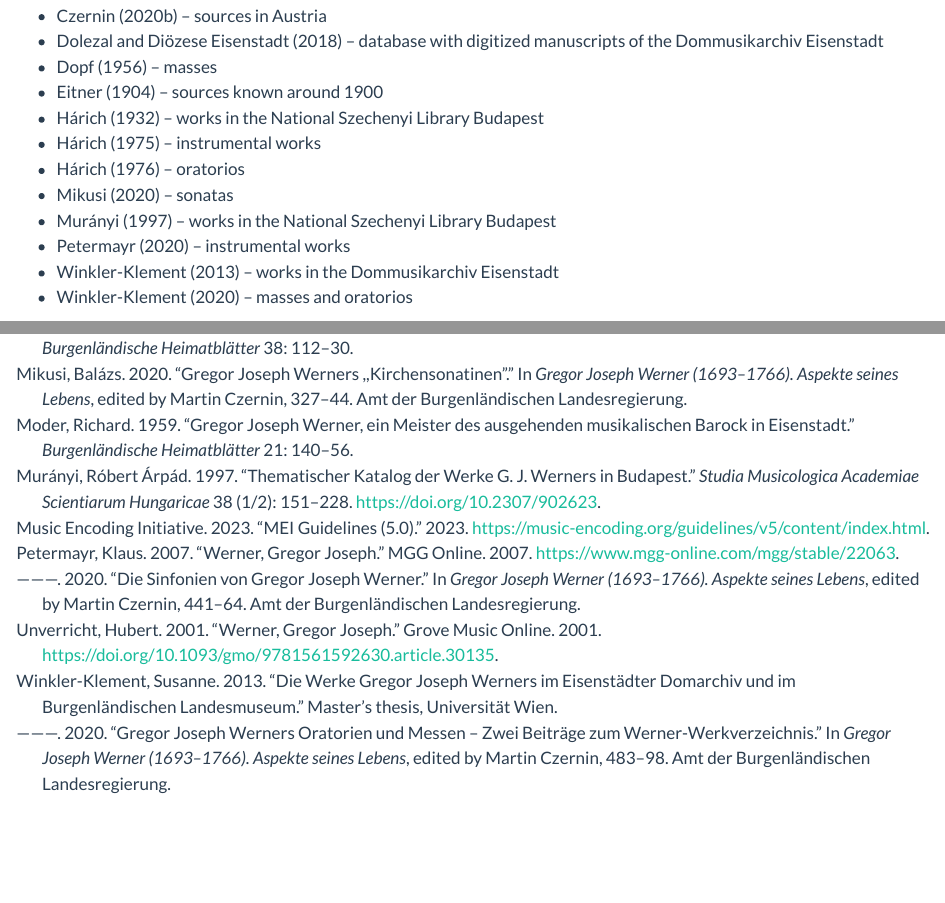
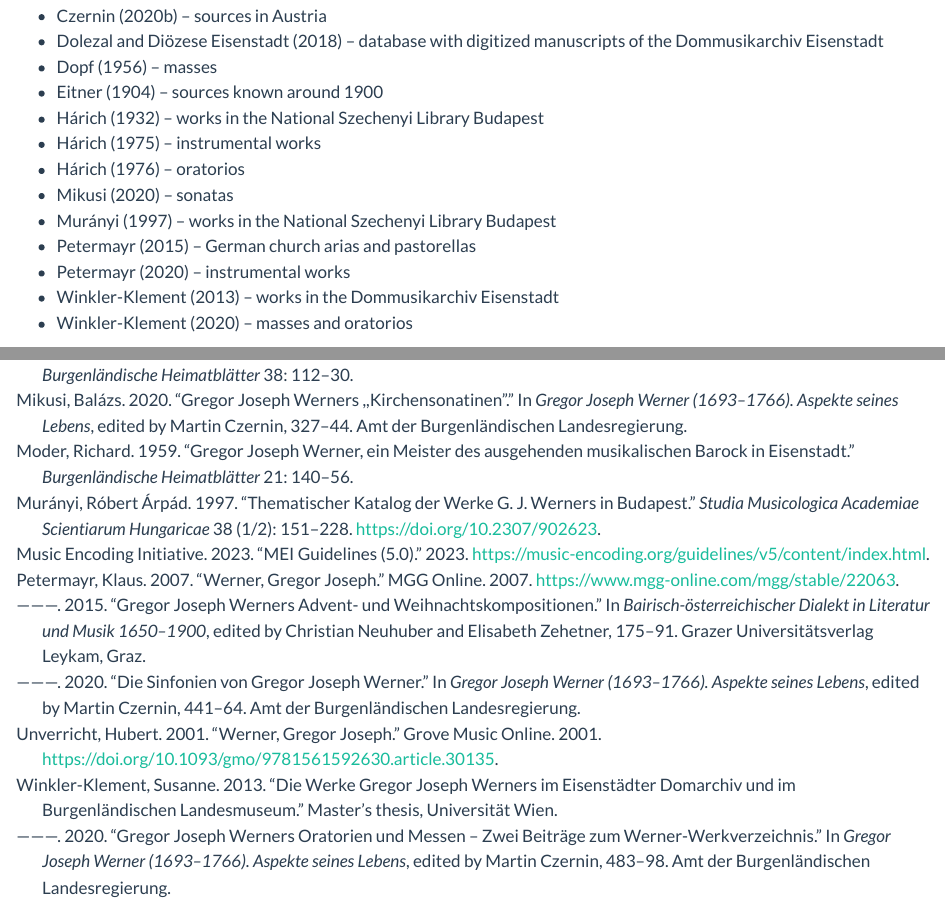
Before and after one commit to edition-esser-skala/werner-catalogue-of-works, a Quarto document (index.qmd): the page in a window 1100 px wide, from 1820 px down, and a second part further down, joined at a grey line. Rendered offline with R 4.5, knitr and Pandoc in place of Quarto, with nearby package versions; long lines of code are wrapped.

Commit message:
cites Petermayr2015 as partial catalogue of works

```diff
--- a/index.qmd
+++ b/index.qmd
@@ -85,6 +85,7 @@ We consulted the following sources, of which some contain partial catalogues of
 - @Harich1976 – oratorios
 - @Mikusi2020 – sonatas
 - @Muranyi1997 – works in the National Szechenyi Library Budapest
+- @Petermayr2015 – German church arias and pastorellas
 - @Petermayr2020 – instrumental works
 - @WinklerKlement2013 – works in the Dommusikarchiv Eisenstadt
 - @WinklerKlement2020 – masses and oratorios
```
